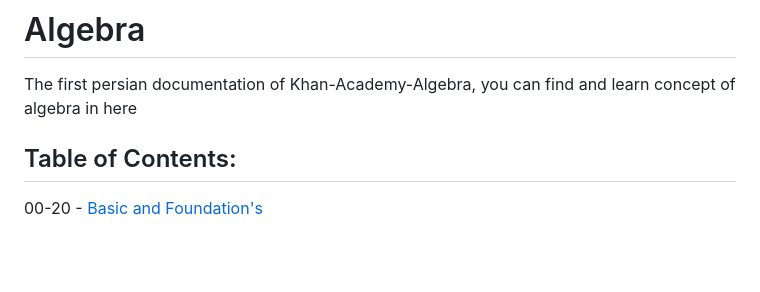
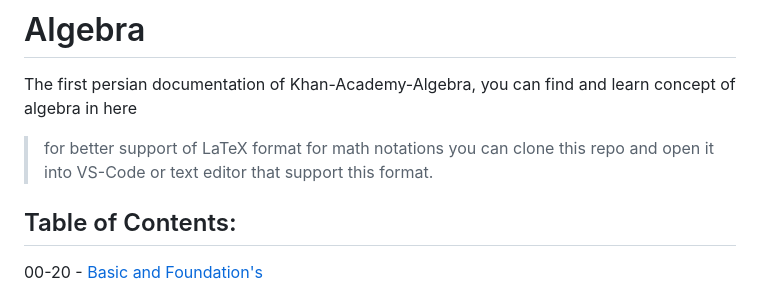
Before and after one commit to rezamoradishere/algebra, a Markdown page: README.md, the part around the change. GitHub-like rendering; blank space fills up the shorter version.

```diff
--- a/README.md
+++ b/README.md
@@ -3,6 +3,8 @@
 
 # Algebra
 The first persian documentation of Khan-Academy-Algebra, you can find and learn concept of algebra in here
+
+> for better support of LaTeX format for math notations you can clone this repo and open it into VS-Code or text editor that support this format.
 
 ## Table of Contents:
 00-20 - [Basic and Foundation's](https://github.com/rezamoradishere/algebra/blob/main/phase-00-20.md)
```
Also changed, not shown: phase-80-100.md (added, +174 -0 lines), assets/020.jpg (added).
